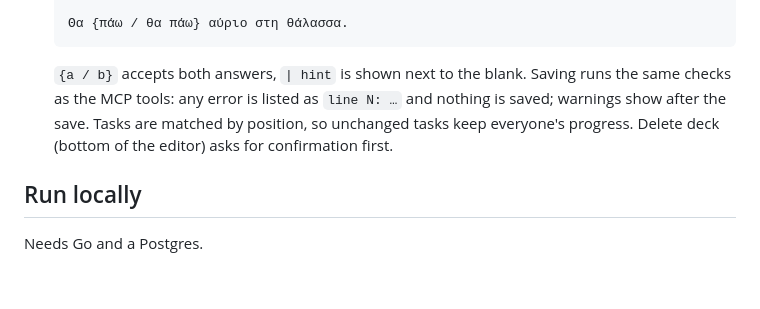
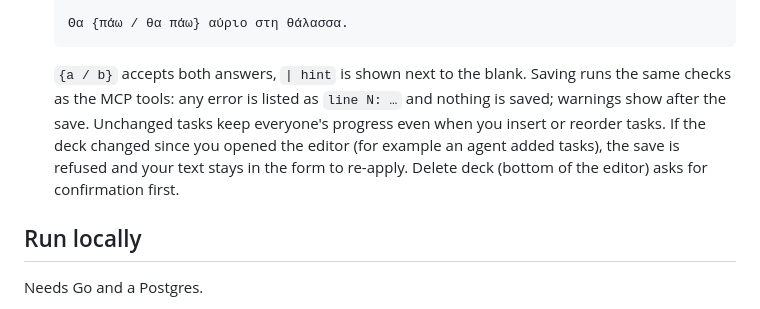
Before and after one commit to pltanton/kena, a Markdown page: README.md, the part around the change. Drawn GitHub-style; blank space fills up the shorter version.

Commit message:
docs: editor keeps progress across reorders and refuses stale saves
Co-Authored-By: Claude Opus 5.5 (1M context) <noreply@anthropic.com>

```diff
--- a/README.md
+++ b/README.md
@@ -43,8 +43,10 @@ guide (`get_authoring_guide`) so the tasks are unambiguous and level-appropriate
 
   `{a / b}` accepts both answers, `| hint` is shown next to the blank. Saving
   runs the same checks as the MCP tools: any error is listed as `line N: …`
-  and nothing is saved; warnings show after the save. Tasks are matched by
-  position, so unchanged tasks keep everyone's progress. Delete deck (bottom
+  and nothing is saved; warnings show after the save. Unchanged tasks keep
+  everyone's progress even when you insert or reorder tasks. If the deck
+  changed since you opened the editor (for example an agent added tasks),
+  the save is refused and your text stays in the form to re-apply. Delete deck (bottom
   of the editor) asks for confirmation first.
 
 ## Run locally
```
